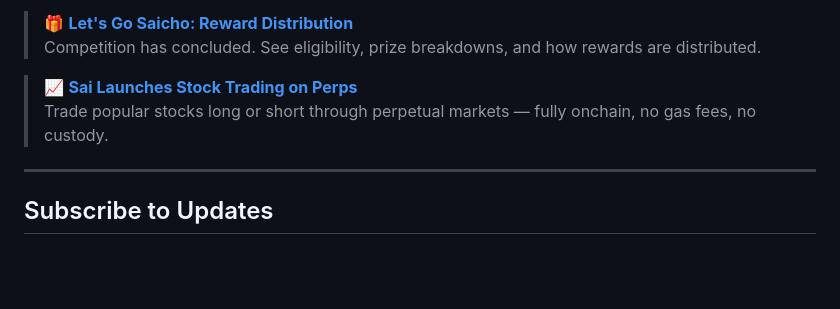
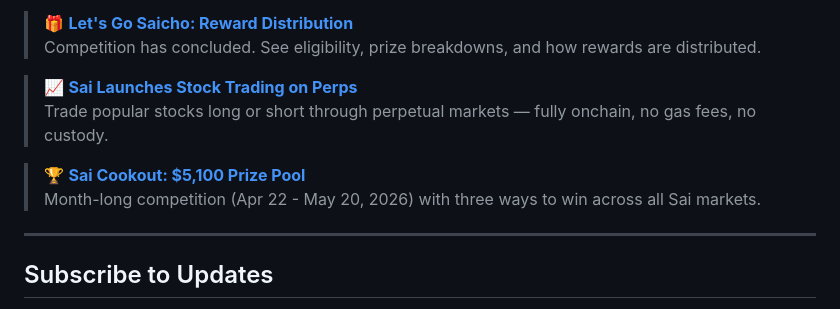
Before and after one commit to NibiruChain/sai-docs, a Markdown page: blogs/README.md, the part around the change. GitHub-like rendering; blank space fills up the shorter version.

Commit message:
chore: sai cookout

```diff
--- a/blogs/README.md
+++ b/blogs/README.md
@@ -26,6 +26,9 @@ Stay updated with the latest news, feature releases, and insights from the Sai p
 > 📈 [**Sai Launches Stock Trading on Perps**](stock-perps-launch.md)\
 > Trade popular stocks long or short through perpetual markets — fully onchain, no gas fees, no custody.
 
+> 🏆 [**Sai Cookout: $5,100 Prize Pool**](sai-cookout.md)\
+> Month-long competition (Apr 22 - May 20, 2026) with three ways to win across all Sai markets.
+
 ***
 
 ## Subscribe to Updates
```
Also changed, not shown: SUMMARY.md (+1 -0 lines), blogs/sai-cookout.md (added, +303 -0 lines), .gitbook/assets/blog_6/sai_the_cookout_banner.png (added).
